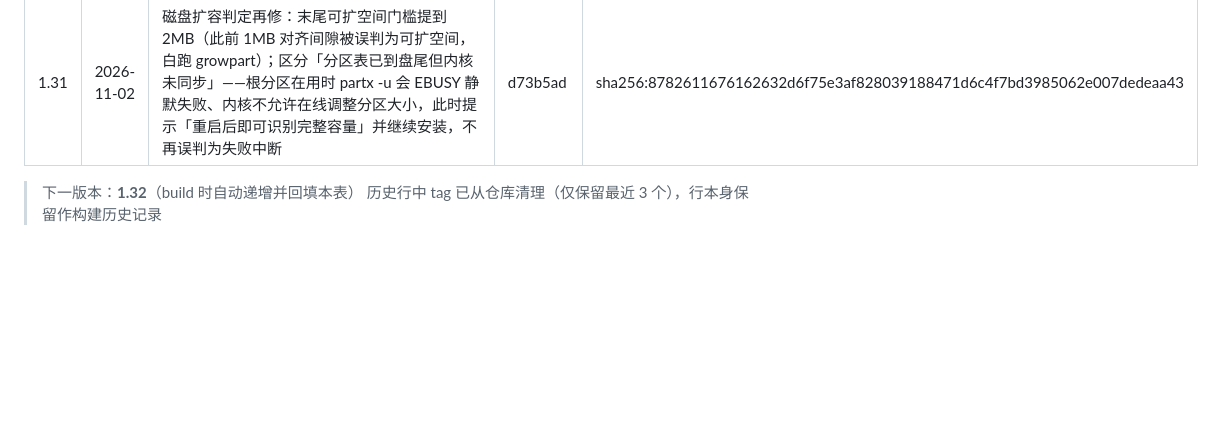
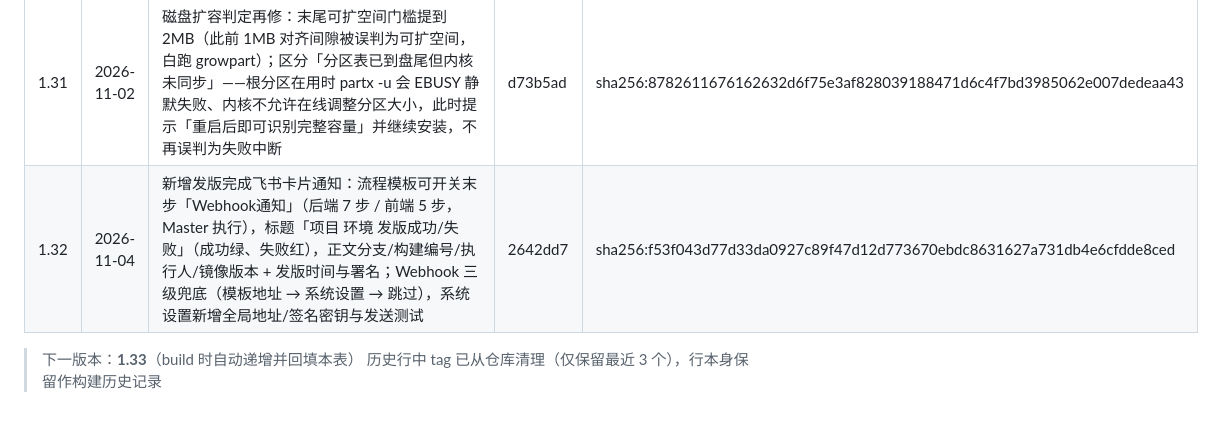
Before and after one commit to Anesthesia-fanruoxi/ops-platform, a Markdown page: workflow/build-release.md, the part around the change. Drawn GitHub-style; blank space fills up the shorter version.

Commit message:
回填镜像 1.32 构建记录

```diff
--- a/workflow/build-release.md
+++ b/workflow/build-release.md
@@ -62,6 +62,7 @@ DELETE {harbor}/api/v2.0/projects/middleware/repositories/ops-platform/artifacts
 | 1.29 | 2026-10-22 | 去掉「切换页签/标签页切后台就断 SSE」：多路复用后每标签页仅 1 条连接，连接数已有保障，断连只会带来反复重连、重放历史与丢失滚动位置/暂停态；保留 SseHub 多路复用与 SchedulePage 原有逻辑 | ef407e4 | sha256:90702381aa82fdea10ee3a1194e939eca5b4af7936a61bc6afbab782142118ac |
 | 1.30 | 2026-11-02 | 修复 Rocky 10 磁盘扩容失败（growpart NOCHANGE 中断安装）：扩容改为「先探测、按需扩容」——用分区表（fdisk）算分区末尾真正可扩空间，有才 growpart，没有多余空间就跳过；扩容前 rescan 磁盘 + partx -u 同步内核视图；growpart 失败三段兜底（内核重读已变大 / NOCHANGE 视为无多余空间 / 其他才失败）；收尾摘要反映实际结果 | e64def9 | sha256:ac8ca97959c3a72f787a9b86d9c07776f78bf495d3dd7e17da2ec335ae62a1d4 |
 | 1.31 | 2026-11-02 | 磁盘扩容判定再修：末尾可扩空间门槛提到 2MB（此前 1MB 对齐间隙被误判为可扩空间，白跑 growpart）；区分「分区表已到盘尾但内核未同步」——根分区在用时 partx -u 会 EBUSY 静默失败、内核不允许在线调整分区大小，此时提示「重启后即可识别完整容量」并继续安装，不再误判为失败中断 | d73b5ad | sha256:8782611676162632d6f75e3af828039188471d6c4f7bd3985062e007dedeaa43 |
+| 1.32 | 2026-11-04 | 新增发版完成飞书卡片通知：流程模板可开关末步「Webhook通知」（后端 7 步 / 前端 5 步，Master 执行），标题「项目 环境 发版成功/失败」（成功绿、失败红），正文分支/构建编号/执行人/镜像版本 + 发版时间与署名；Webhook 三级兜底（模板地址 → 系统设置 → 跳过），系统设置新增全局地址/签名密钥与发送测试 | 2642dd7 | sha256:f53f043d77d33da0927c89f47d12d773670ebdc8631627a731db4e6cfdde8ced |
 
-> 下一版本：**1.32**（build 时自动递增并回填本表）
+> 下一版本：**1.33**（build 时自动递增并回填本表）
 > 历史行中 tag 已从仓库清理（仅保留最近 3 个），行本身保留作构建历史记录
```
